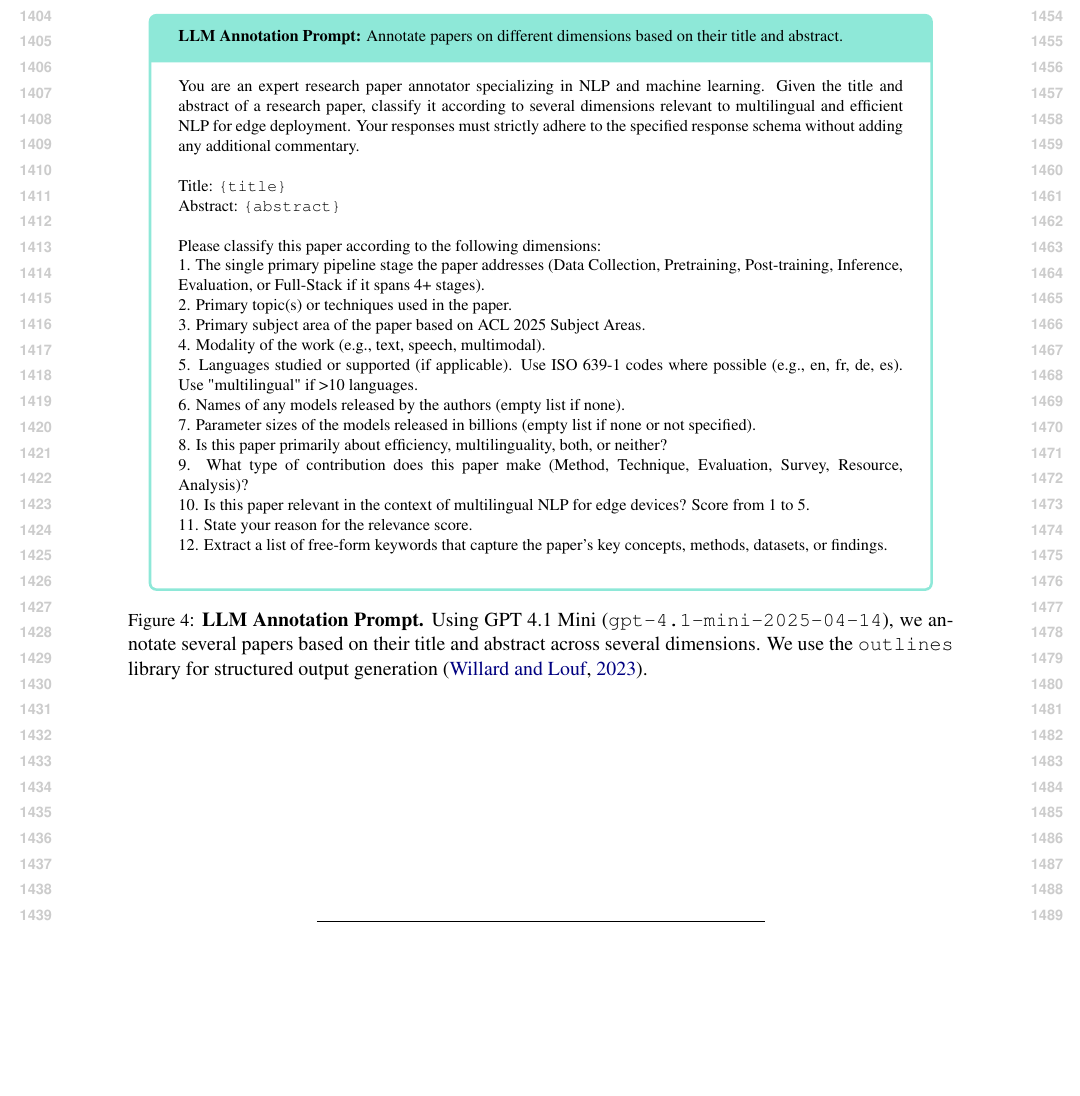
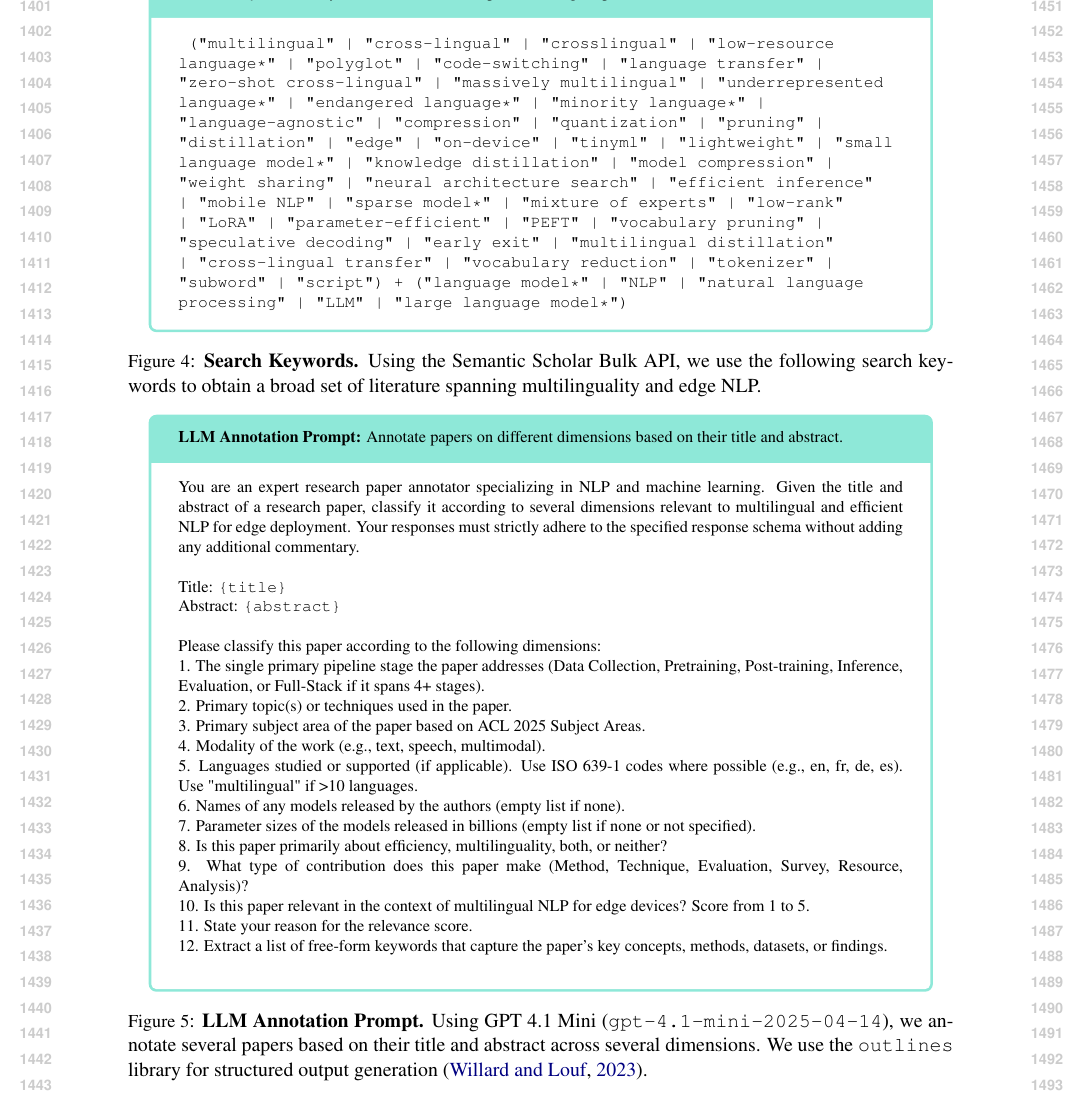
Before and after one commit to ljvmiranda921/multilinguality-at-the-edge, a LaTeX paper (tacl2021v1-template.tex): part of page 15 of 15, cut at the place of the change, the shorter picture padded with empty space. Compiled offline with pdfLaTeX.

Commit message:
[wip] Update

```diff
--- a/tacl2021v1-template.tex
+++ b/tacl2021v1-template.tex
@@ -440,6 +440,31 @@ To navigate this, we draw on the concept of \textit{growth diagnostics} \citep{h
   \footnotesize
   \centering
   \begin{minipage}{0.95\textwidth}
+    \promptbox[\textbf{Search Keywords:} Keywords for the Initial Paper Screening Step]{
+      \texttt{
+        ("multilingual" | "cross-lingual" | "crosslingual" | "low-resource language*" | "polyglot" | "code-switching" | "language
+        transfer" | "zero-shot cross-lingual" | "massively multilingual" | "underrepresented language*" | "endangered language*" |
+        "minority language*" | "language-agnostic" | "compression" | "quantization" | "pruning" | "distillation" | "edge" |
+        "on-device" | "tinyml" | "lightweight" | "small language model*" | "knowledge distillation" | "model compression" | "weight
+        sharing" | "neural architecture search" | "efficient inference" | "mobile NLP" | "sparse model*" | "mixture of experts" |
+        "low-rank" | "LoRA" | "parameter-efficient" | "PEFT" | "vocabulary pruning" | "speculative decoding" | "early exit" |
+        "multilingual distillation" | "cross-lingual transfer" | "vocabulary reduction" | "tokenizer" | "subword" | "script") +
+        ("language model*" | "NLP" | "natural language processing" | "LLM" | "large language model*")
+      }
+    }
+  \end{minipage}
+  \caption{
+    \textbf{Search Keywords.}
+    Using the Semantic Scholar Bulk API, we use the following search keywords to obtain a broad set of literature spanning multilinguality and edge NLP.
+  }
+  \label{fig:search_keywords}
+\end{figure*}
+
+
+\begin{figure*}[t]
+  \footnotesize
+  \centering
+  \begin{minipage}{0.95\textwidth}
     \promptbox[\textbf{LLM Annotation Prompt:} Annotate papers on different dimensions based on their title and abstract.]{
       You are an expert research paper annotator specializing in NLP and machine learning.
       Given the title and abstract of a research paper, classify it according to several dimensions
```
Also changed, not shown: tacl2021v1-template.tex (2 more changed lines).
